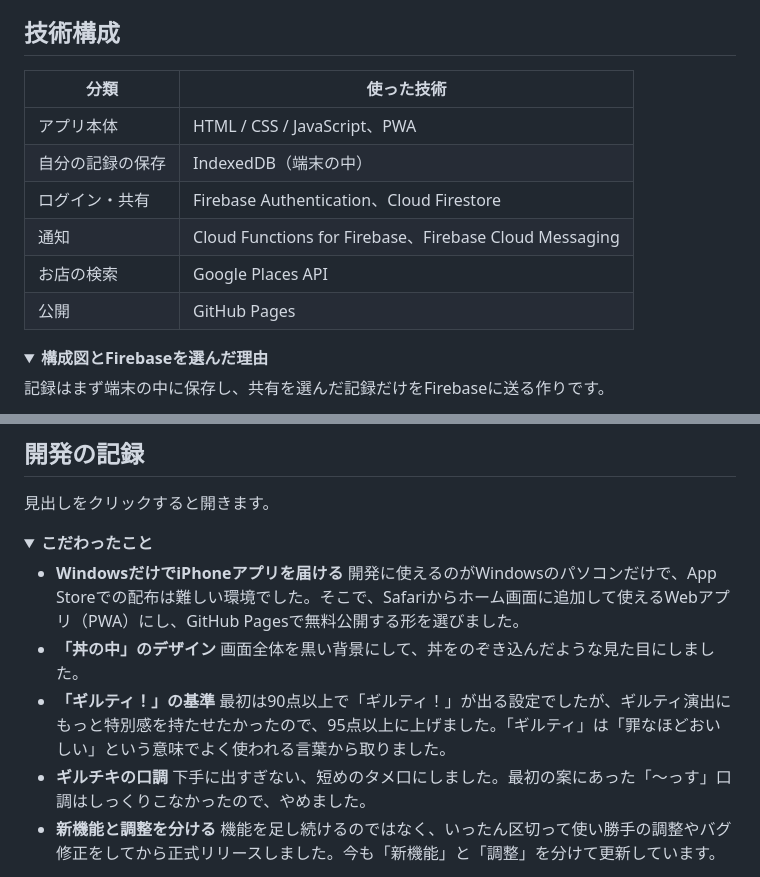
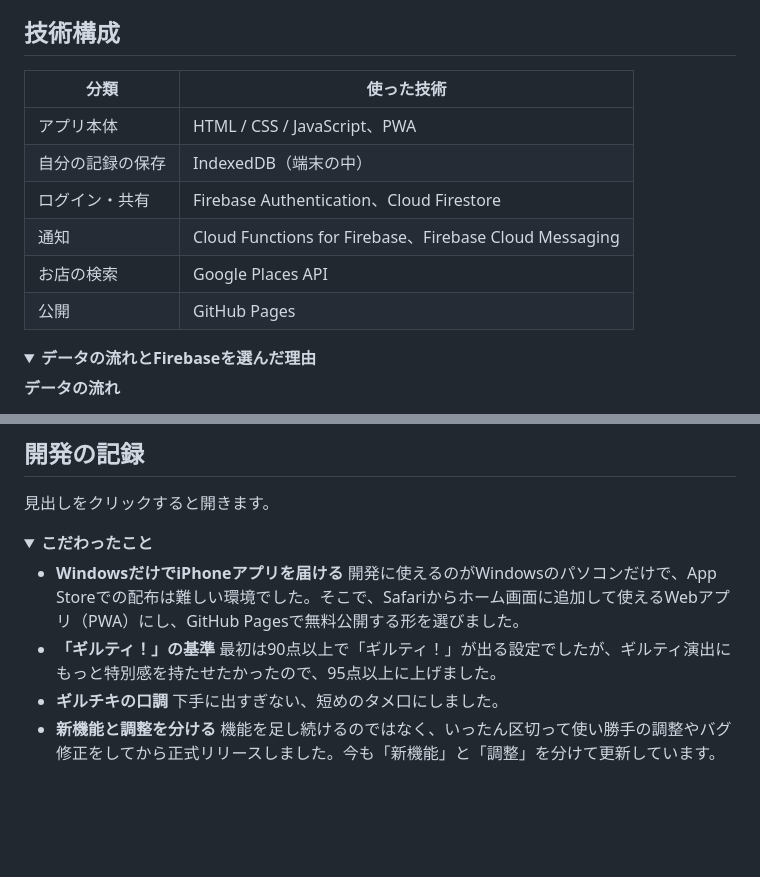
Before and after one commit to Ho43/ramen-app, a Markdown page: README.md, 2 parts joined by grey strips. Rendered like a GitHub page; folded sections open; blank space fills up the shorter version.

```diff
--- a/README.md
+++ b/README.md
@@ -59,17 +59,17 @@
 
 ## 技術構成
 
-| 分類 | 使った技術 |
-|---|---|
-| アプリ本体 | HTML / CSS / JavaScript、PWA |
-| 自分の記録の保存 | IndexedDB（端末の中） |
-| ログイン・共有 | Firebase Authentication、Cloud Firestore |
-| 通知 | Cloud Functions for Firebase、Firebase Cloud Messaging |
-| お店の検索 | Google Places API |
-| 公開 | GitHub Pages |
+| 分類             | 使った技術                                             |
+| ---------------- | ------------------------------------------------------ |
+| アプリ本体       | HTML / CSS / JavaScript、PWA                           |
+| 自分の記録の保存 | IndexedDB（端末の中）                                  |
+| ログイン・共有   | Firebase Authentication、Cloud Firestore               |
+| 通知             | Cloud Functions for Firebase、Firebase Cloud Messaging |
+| お店の検索       | Google Places API                                      |
+| 公開             | GitHub Pages                                           |
 
 <details>
-<summary><b>構成図とFirebaseを選んだ理由</b></summary>
+<summary><b>データの流れとFirebaseを選んだ理由</b></summary>
 
-記録はまず端末の中に保存し、共有を選んだ記録だけをFirebaseに送る作りです。
+**データの流れ**
 
@@ -101,12 +92,10 @@ GitHub Pagesはファイルを公開するだけの仕組みなので、友人
 
 - **WindowsだけでiPhoneアプリを届ける**
   開発に使えるのがWindowsのパソコンだけで、App Storeでの配布は難しい環境でした。そこで、Safariからホーム画面に追加して使えるWebアプリ（PWA）にし、GitHub Pagesで無料公開する形を選びました。
-- **「丼の中」のデザイン**
-  画面全体を黒い背景にして、丼をのぞき込んだような見た目にしました。
 - **「ギルティ！」の基準**
-  最初は90点以上で「ギルティ！」が出る設定でしたが、ギルティ演出にもっと特別感を持たせたかったので、95点以上に上げました。「ギルティ」は「罪なほどおいしい」という意味でよく使われる言葉から取りました。
+  最初は90点以上で「ギルティ！」が出る設定でしたが、ギルティ演出にもっと特別感を持たせたかったので、95点以上に上げました。
 - **ギルチキの口調**
-  下手に出すぎない、短めのタメ口にしました。最初の案にあった「〜っす」口調はしっくりこなかったので、やめました。
+  下手に出すぎない、短めのタメ口にしました。
 - **新機能と調整を分ける**
   機能を足し続けるのではなく、いったん区切って使い勝手の調整やバグ修正をしてから正式リリースしました。今も「新機能」と「調整」を分けて更新しています。
 
```
Also changed, not shown: other parts of README.md (+17 -26 lines).
